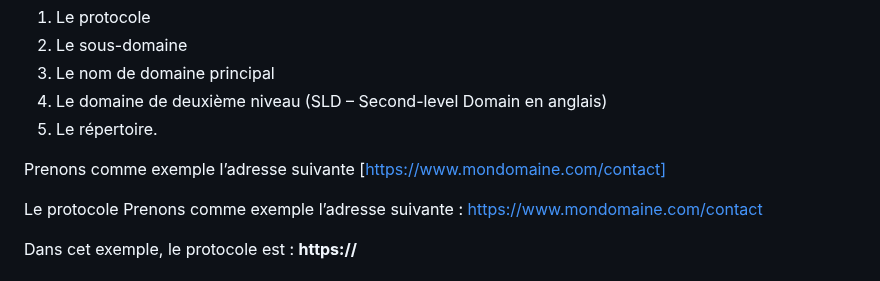
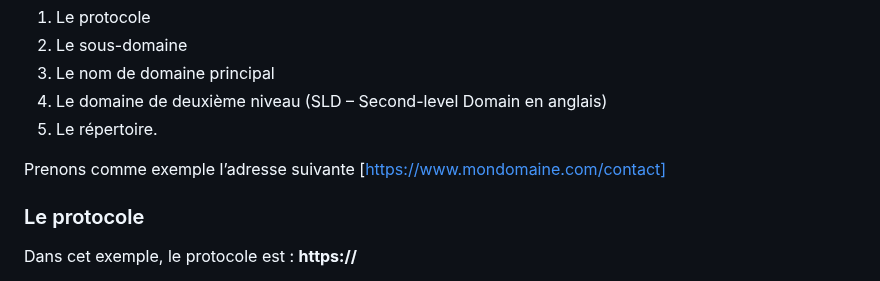
Before and after one commit to Dylan-MARIE/Bloc1-SLAM, a Markdown page: documents.md, the part around the change. Drawn GitHub-style.

```diff
--- a/documents.md
+++ b/documents.md
@@ -114,8 +114,7 @@ Une URL est composée de 5 parties :
 Prenons comme exemple l’adresse suivante
 [https://www.mondomaine.com/contact]
 
-Le protocole
-Prenons comme exemple l’adresse suivante : https://www.mondomaine.com/contact
+### Le protocole
 
 Dans cet exemple, le protocole est : **https://**
 
```
